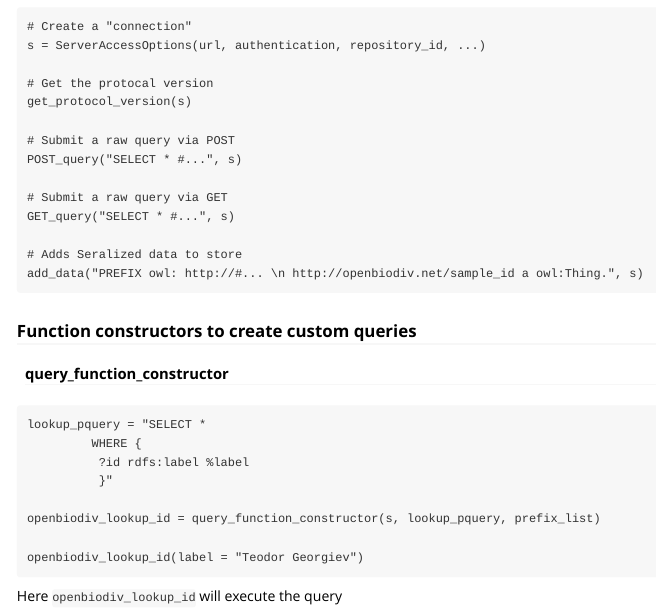
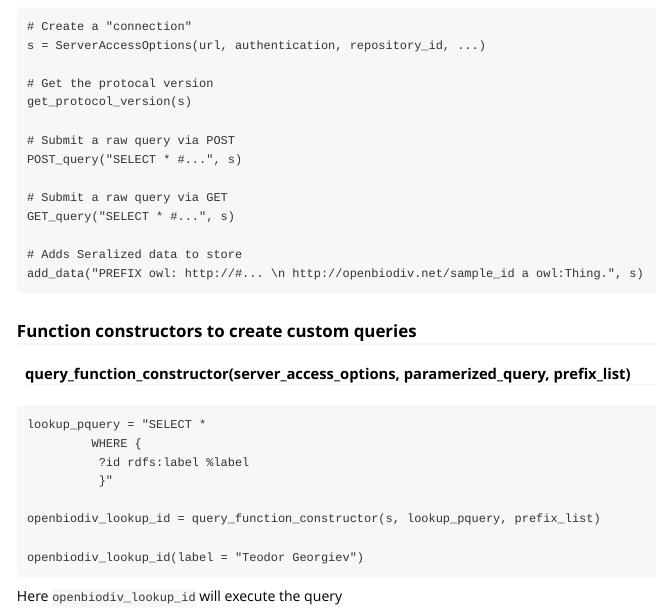
Before and after one commit to pensoft/ropenbio, an R Markdown document (vignettes/ropenbio-specification-and-design.Rmd): the page in a window 1100 px wide, from 270 px down. Rendered offline with R 4.5, knitr and Pandoc, with nearby package versions.

Commit message:
Update ropenbio-specification-and-design.Rmd

````diff
--- a/vignettes/ropenbio-specification-and-design.Rmd
+++ b/vignettes/ropenbio-specification-and-design.Rmd
@@ -32,7 +32,7 @@ add_data("PREFIX owl: http://#... \n http://openbiodiv.net/sample_id a owl:Thing
 ```
 
 ### Function constructors to create custom queries
-#### query_function_constructor
+#### query_function_constructor(server_access_options, paramerized_query, prefix_list)
 ```
 lookup_pquery = "SELECT *
          WHERE {
````
